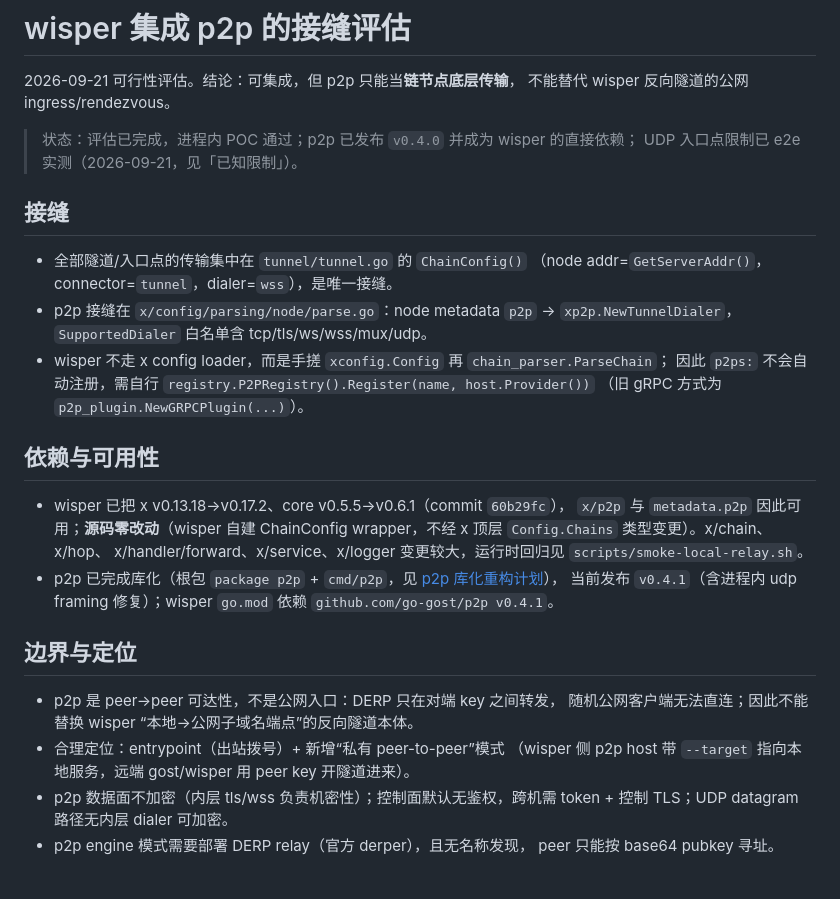
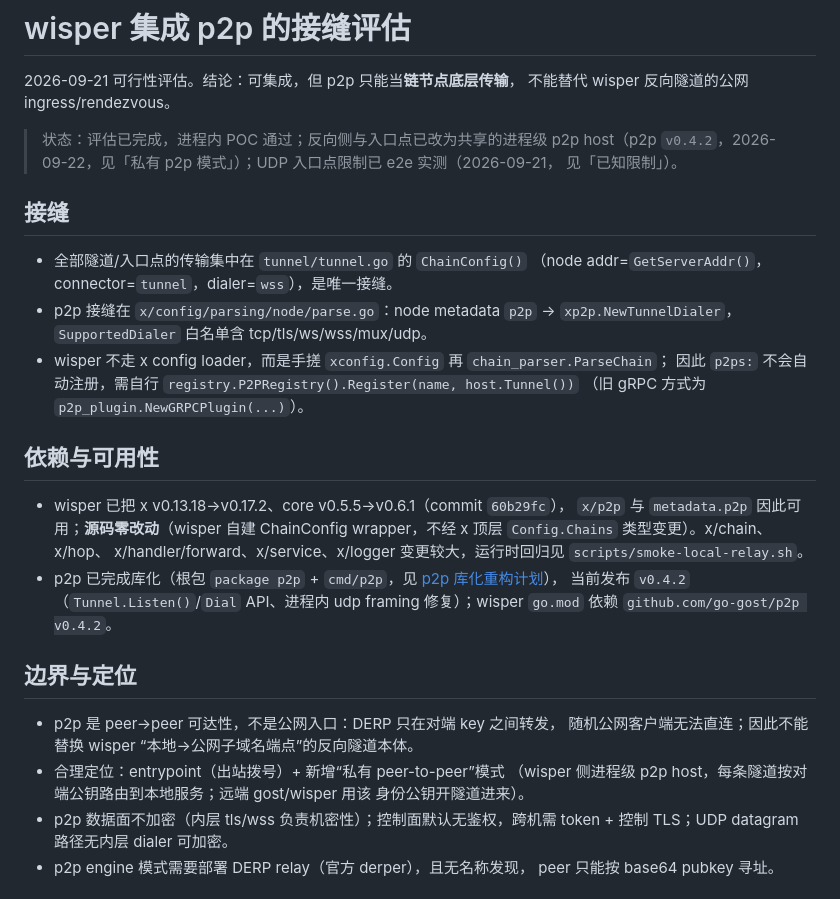
Before and after one commit to go-gost/wisper, a Markdown page: docs/p2p-integration.md, the part around one of its changes. Drawn GitHub-style.

```diff
--- a/docs/p2p-integration.md
+++ b/docs/p2p-integration.md
@@ -3,8 +3,9 @@
 2026-09-21 可行性评估。结论：可集成，但 p2p 只能当**链节点底层传输**，
 不能替代 wisper 反向隧道的公网 ingress/rendezvous。
 
-> 状态：评估已完成，进程内 POC 通过；p2p 已发布 `v0.4.0` 并成为 wisper 的直接依赖；
-> UDP 入口点限制已 e2e 实测（2026-09-21，见「已知限制」）。
+> 状态：评估已完成，进程内 POC 通过；反向侧与入口点已改为共享的进程级 p2p host（p2p
+> `v0.4.2`，2026-09-22，见「私有 p2p 模式」）；UDP 入口点限制已 e2e 实测（2026-09-21，
+> 见「已知限制」）。
 
 ## 接缝
 
@@ -14,7 +15,7 @@
   `xp2p.NewTunnelDialer`，`SupportedDialer` 白名单含 tcp/tls/ws/wss/mux/udp。
 - wisper 不走 x config loader，而是手搓 `xconfig.Config` 再 `chain_parser.ParseChain`；
   因此 `p2ps:` 不会自动注册，需自行
-  `registry.P2PRegistry().Register(name, host.Provider())`
+  `registry.P2PRegistry().Register(name, host.Tunnel())`
   （旧 gRPC 方式为 `p2p_plugin.NewGRPCPlugin(...)`）。
 
 ## 依赖与可用性
@@ -26,15 +27,15 @@
   `scripts/smoke-local-relay.sh`。
 - p2p 已完成库化（根包 `package p2p` + `cmd/p2p`，见
   [p2p 库化重构计划](https://github.com/go-gost/p2p/blob/main/docs/2026-09-21-p2p-package-extraction.md)），
-  当前发布 `v0.4.1`（含进程内 udp framing 修复）；wisper `go.mod` 依赖 `github.com/go-gost/p2p v0.4.1`。
+  当前发布 `v0.4.2`（`Tunnel.Listen()`/`Dial` API、进程内 udp framing 修复）；wisper `go.mod` 依赖 `github.com/go-gost/p2p v0.4.2`。
 
 ## 边界与定位
 
 - p2p 是 peer→peer 可达性，不是公网入口：DERP 只在对端 key 之间转发，
   随机公网客户端无法直连；因此不能替换 wisper “本地→公网子域名端点”的反向隧道本体。
 - 合理定位：entrypoint（出站拨号）+ 新增“私有 peer-to-peer”模式
-  （wisper 侧 p2p host 带 `--target` 指向本地服务，远端 gost/wisper 用 peer key
-  开隧道进来）。
+  （wisper 侧进程级 p2p host，每条隧道按对端公钥路由到本地服务；远端 gost/wisper 用该
+  身份公钥开隧道进来）。
 - p2p 数据面不加密（内层 tls/wss 负责机密性）；控制面默认无鉴权，跨机需 token +
   控制 TLS；UDP datagram 路径无内层 dialer 可加密。
 - p2p engine 模式需要部署 DERP relay（官方 derper），且无名称发现，
```
Also changed, not shown: other parts of docs/p2p-integration.md (+44 -23 lines).
